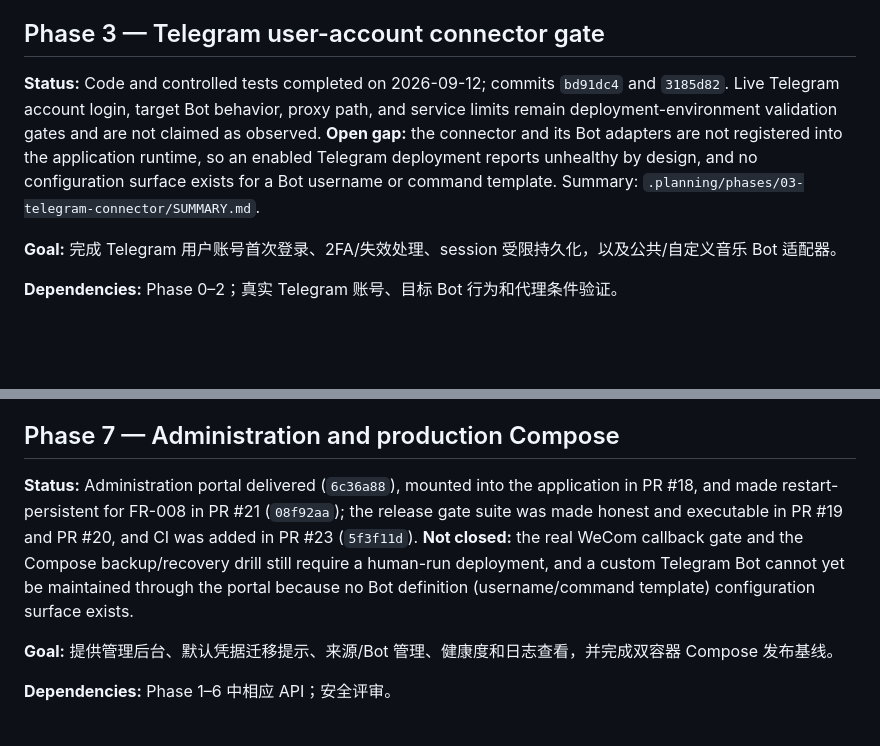
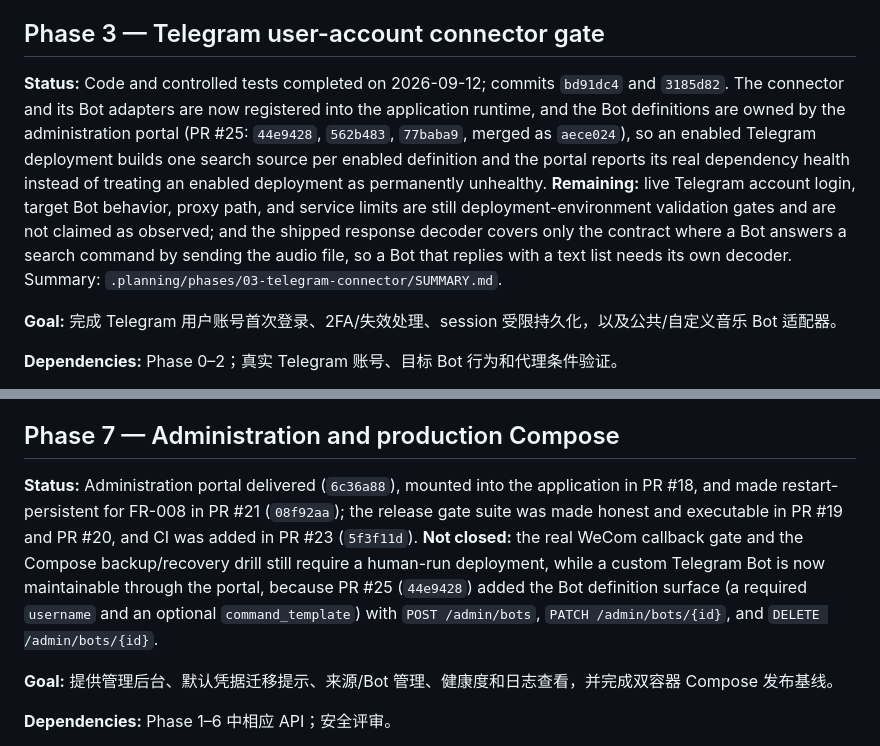
Before and after one commit to Gaoshou101/musicdl, a Markdown page: .planning/ROADMAP.md, 2 parts joined by grey strips. GitHub-like rendering; blank space fills up the shorter version.

Commit message:
docs(planning): record that Telegram is wired and the portal owns its Bot definitions
PR #25 registered the Telegram connector into the runtime and moved the Bot
definitions into the administration portal, which closes the two gaps Task 15
had to record as open: the Phase 3 status line said the connector was not
registered and no Bot configuration surface existed, and the Phase 7 status
line said a custom Telegram Bot could not be maintained through the portal.

The Phase 3 line now names the commits and says what remains (live account
login, target Bot behavior, proxy path, service limits, and the decoder's
file-reply-only contract). The Phase 7 line records the definition surface and
its routes. The PROJECT.md context bullet moves Telegram from the
not-implemented list to the implemented-but-unverified list, and says so
explicitly for FR-003/FR-004 rather than implying the requirement closed.

Evidence: .planning is read by no test and no CI step, so this is documentation
only; the full suite still reports 928 passed, 76 skipped, exit 0; git diff
--check exit 0; the changed paths are exactly the two planning files.

```diff
--- a/.planning/ROADMAP.md
+++ b/.planning/ROADMAP.md
@@ -40,7 +40,7 @@
 
 ## Phase 3 — Telegram user-account connector gate
 
-**Status:** Code and controlled tests completed on 2026-09-12; commits `bd91dc4` and `3185d82`. Live Telegram account login, target Bot behavior, proxy path, and service limits remain deployment-environment validation gates and are not claimed as observed. **Open gap:** the connector and its Bot adapters are not registered into the application runtime, so an enabled Telegram deployment reports unhealthy by design, and no configuration surface exists for a Bot username or command template. Summary: `.planning/phases/03-telegram-connector/SUMMARY.md`.
+**Status:** Code and controlled tests completed on 2026-09-12; commits `bd91dc4` and `3185d82`. The connector and its Bot adapters are now registered into the application runtime, and the Bot definitions are owned by the administration portal (PR #25: `44e9428`, `562b483`, `77baba9`, merged as `aece024`), so an enabled Telegram deployment builds one search source per enabled definition and the portal reports its real dependency health instead of treating an enabled deployment as permanently unhealthy. **Remaining:** live Telegram account login, target Bot behavior, proxy path, and service limits are still deployment-environment validation gates and are not claimed as observed; and the shipped response decoder covers only the contract where a Bot answers a search command by sending the audio file, so a Bot that replies with a text list needs its own decoder. Summary: `.planning/phases/03-telegram-connector/SUMMARY.md`.
 
 **Goal:** 完成 Telegram 用户账号首次登录、2FA/失效处理、session 受限持久化，以及公共/自定义音乐 Bot 适配器。
 
@@ -88,7 +88,7 @@
 
 ## Phase 7 — Administration and production Compose
 
-**Status:** Administration portal delivered (`6c36a88`), mounted into the application in PR #18, and made restart-persistent for FR-008 in PR #21 (`08f92aa`); the release gate suite was made honest and executable in PR #19 and PR #20, and CI was added in PR #23 (`5f3f11d`). **Not closed:** the real WeCom callback gate and the Compose backup/recovery drill still require a human-run deployment, and a custom Telegram Bot cannot yet be maintained through the portal because no Bot definition (username/command template) configuration surface exists.
+**Status:** Administration portal delivered (`6c36a88`), mounted into the application in PR #18, and made restart-persistent for FR-008 in PR #21 (`08f92aa`); the release gate suite was made honest and executable in PR #19 and PR #20, and CI was added in PR #23 (`5f3f11d`). **Not closed:** the real WeCom callback gate and the Compose backup/recovery drill still require a human-run deployment, while a custom Telegram Bot is now maintainable through the portal, because PR #25 (`44e9428`) added the Bot definition surface (a required `username` and an optional `command_template`) with `POST /admin/bots`, `PATCH /admin/bots/{id}`, and `DELETE /admin/bots/{id}`.
 
 **Goal:** 提供管理后台、默认凭据迁移提示、来源/Bot 管理、健康度和日志查看，并完成双容器 Compose 发布基线。
 
```
Also changed, not shown: .planning/PROJECT.md (+1 -1 lines).
